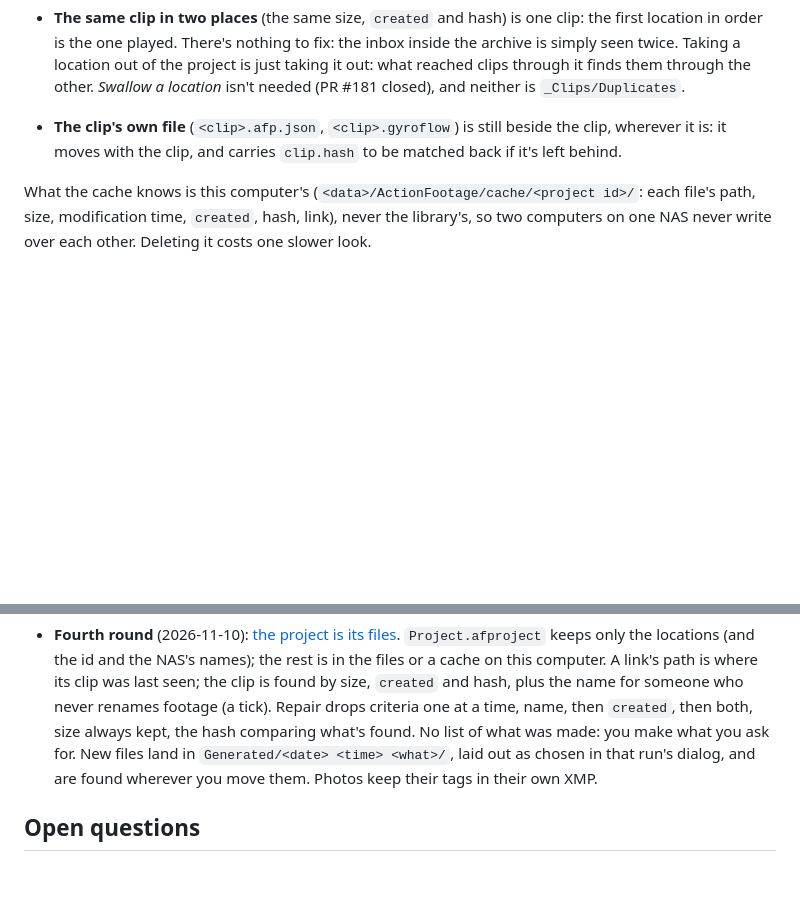
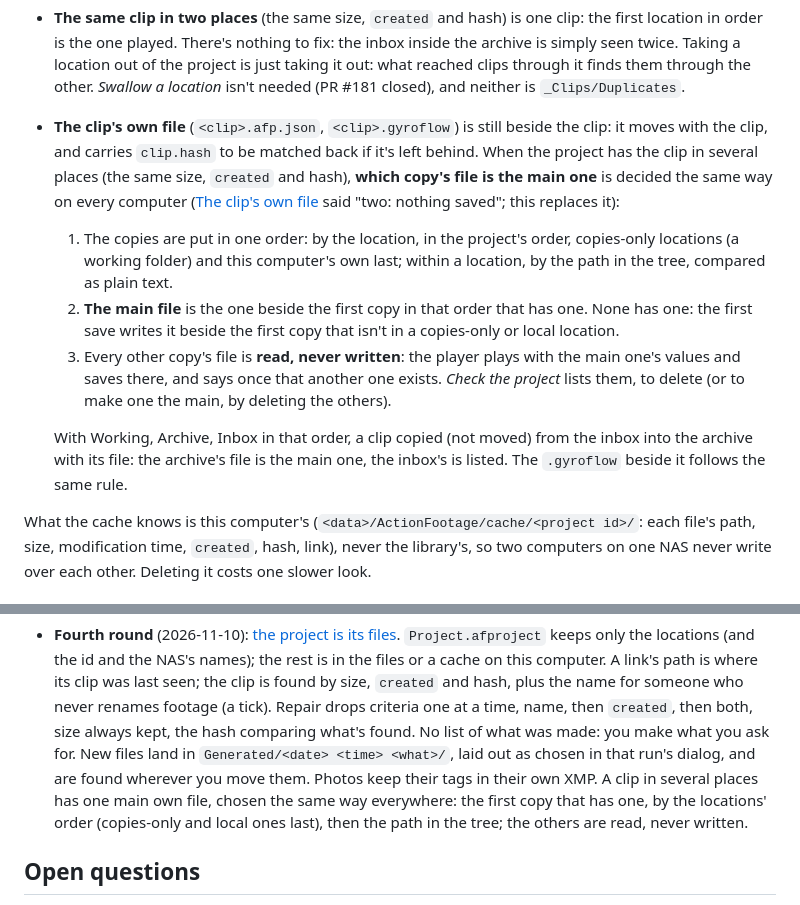
Before and after one commit to anton-belkin/ActionFootagePlayer, a Markdown page: docs/library-management.md, 2 parts joined by grey strips. Drawn GitHub-style; blank space fills up the shorter version.

Commit message:
Design: which copy's own file is the main one, the same on every computer: the first copy that has one, by the locations' order (copies-only and local last), then the path in the tree; the others read, never written
Co-Authored-By: Claude Opus 5.5 <noreply@anthropic.com>

```diff
--- a/docs/library-management.md
+++ b/docs/library-management.md
@@ -582,8 +582,20 @@ of its first and last MiB; links older than it have none). From now on:
   one played. There's nothing to fix: the inbox inside the archive is simply seen twice. Taking a location out of the
   project is just taking it out: what reached clips through it finds them through the other. *Swallow a location*
   isn't needed (PR #181 closed), and neither is `_Clips/Duplicates`.
-- **The clip's own file** (`<clip>.afp.json`, `<clip>.gyroflow`) is still beside the clip, wherever it is: it moves with
-  the clip, and carries `clip.hash` to be matched back if it's left behind.
+- **The clip's own file** (`<clip>.afp.json`, `<clip>.gyroflow`) is still beside the clip: it moves with the clip, and
+  carries `clip.hash` to be matched back if it's left behind. When the project has the clip in several places (the
+  same size, `created` and hash), **which copy's file is the main one** is decided the same way on every computer
+  ([The clip's own file](#the-clips-own-file) said "two: nothing saved"; this replaces it):
+  1. The copies are put in one order: by the location, in the project's order, copies-only locations (a working
+     folder) and this computer's own last; within a location, by the path in the tree, compared as plain text.
+  2. **The main file** is the one beside the first copy in that order that has one. None has one: the first save
+     writes it beside the first copy that isn't in a copies-only or local location.
+  3. Every other copy's file is **read, never written**: the player plays with the main one's values and saves there,
+     and says once that another one exists. *Check the project* lists them, to delete (or to make one the main, by
+     deleting the others).
+
+  With Working, Archive, Inbox in that order, a clip copied (not moved) from the inbox into the archive with its file:
+  the archive's file is the main one, the inbox's is listed. The `.gyroflow` beside it follows the same rule.
 
 What the cache knows is this computer's (`<data>/ActionFootage/cache/<project id>/`: each file's path, size,
 modification time, `created`, hash, link), never the library's, so two computers on one NAS never write over each
@@ -738,7 +750,9 @@ Anton, 2026-11-09:
   never renames footage (a tick). Repair drops criteria one at a time, name, then `created`, then both, size always
   kept, the hash comparing what's found. No list of what was made: you make what you ask for. New files land in
   `Generated/<date> <time> <what>/`, laid out as chosen in that run's dialog, and are found wherever you move them.
-  Photos keep their tags in their own XMP.
+  Photos keep their tags in their own XMP. A clip in several places has one main own file, chosen the same way
+  everywhere: the first copy that has one, by the locations' order (copies-only and local ones last), then the path in
+  the tree; the others are read, never written.
 
 ## Open questions
 
```
